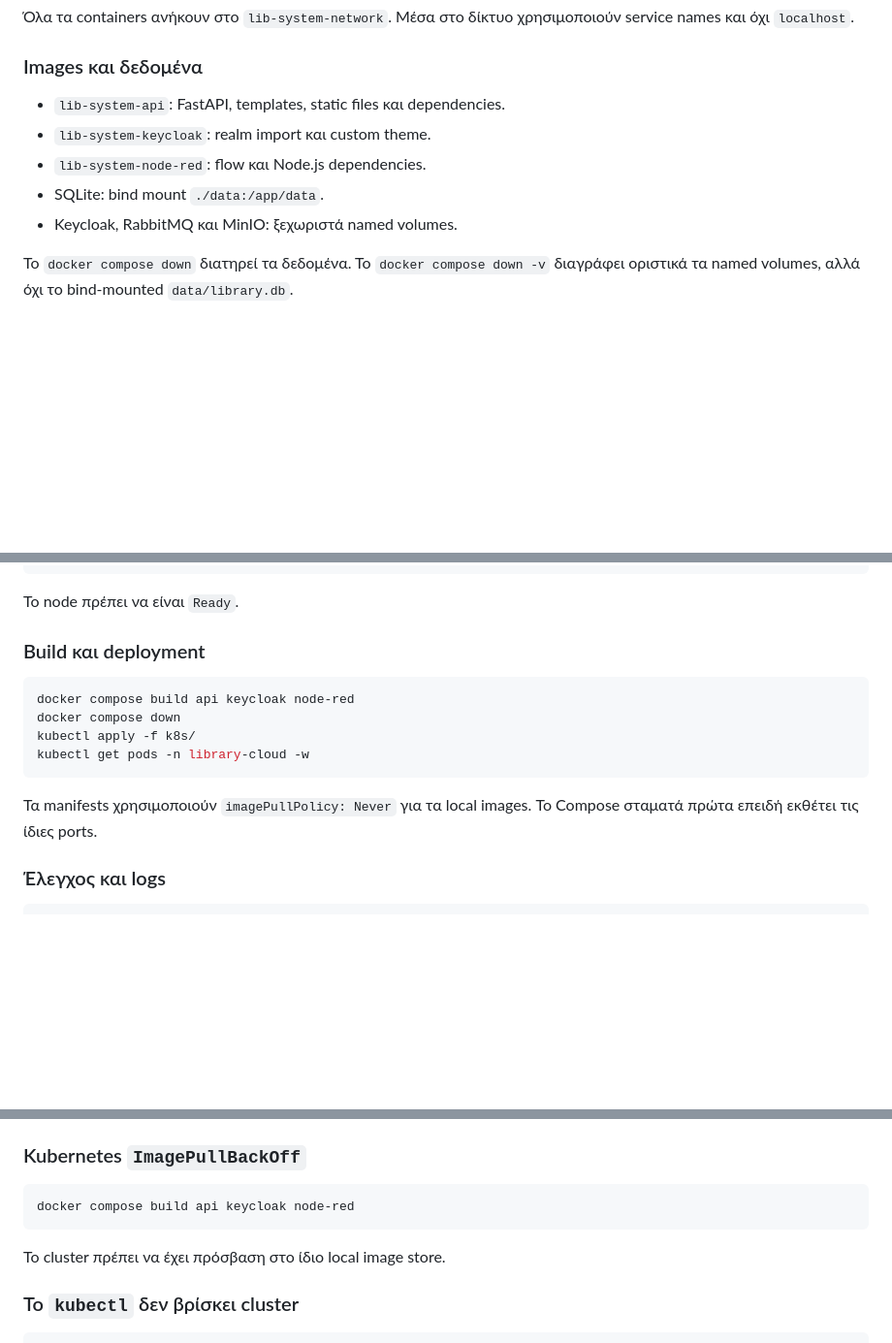
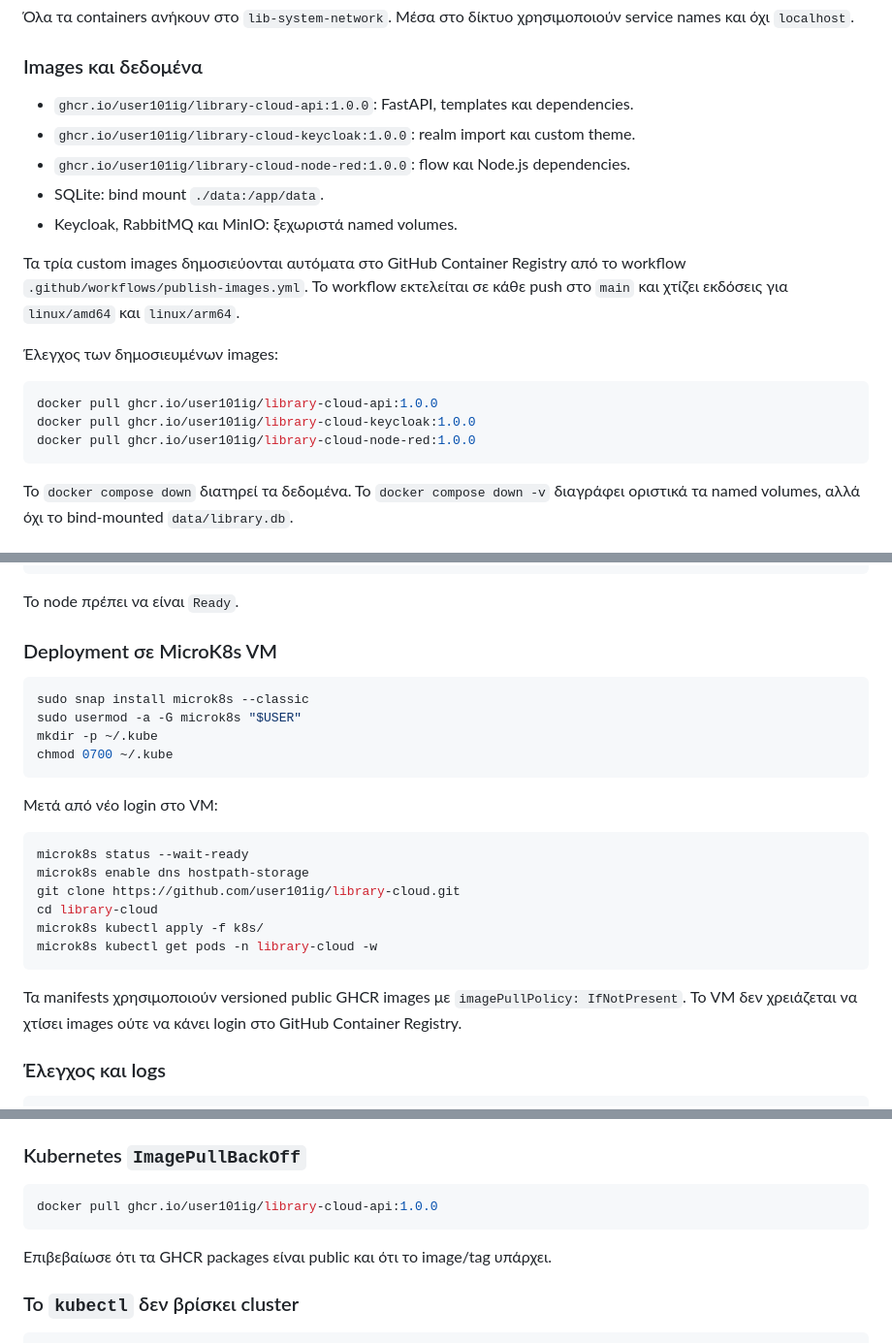
Before and after one commit to user101ig/library-cloud, a Markdown page: README.md, 3 parts joined by grey strips. Shown at 97% size. GitHub-like rendering; blank space fills up the shorter version.

````diff
--- a/README.md
+++ b/README.md
@@ -512,11 +512,23 @@ library-audit/
 
 ### Images και δεδομένα
 
-- `lib-system-api`: FastAPI, templates, static files και dependencies.
-- `lib-system-keycloak`: realm import και custom theme.
-- `lib-system-node-red`: flow και Node.js dependencies.
+- `ghcr.io/user101ig/library-cloud-api:1.0.0`: FastAPI, templates και dependencies.
+- `ghcr.io/user101ig/library-cloud-keycloak:1.0.0`: realm import και custom theme.
+- `ghcr.io/user101ig/library-cloud-node-red:1.0.0`: flow και Node.js dependencies.
 - SQLite: bind mount `./data:/app/data`.
 - Keycloak, RabbitMQ και MinIO: ξεχωριστά named volumes.
+
+Τα τρία custom images δημοσιεύονται αυτόματα στο GitHub Container Registry
+από το workflow `.github/workflows/publish-images.yml`. Το workflow εκτελείται
+σε κάθε push στο `main` και χτίζει εκδόσεις για `linux/amd64` και `linux/arm64`.
+
+Έλεγχος των δημοσιευμένων images:
+
+```bash
+docker pull ghcr.io/user101ig/library-cloud-api:1.0.0
+docker pull ghcr.io/user101ig/library-cloud-keycloak:1.0.0
+docker pull ghcr.io/user101ig/library-cloud-node-red:1.0.0
+```
 
 Το `docker compose down` διατηρεί τα δεδομένα. Το `docker compose down -v`
 διαγράφει οριστικά τα named volumes, αλλά όχι το bind-mounted `data/library.db`.
@@ -661,17 +673,29 @@ kubectl get nodes
 
 Το node πρέπει να είναι `Ready`.
 
-### Build και deployment
+### Deployment σε MicroK8s VM
 
 ```bash
-docker compose build api keycloak node-red
-docker compose down
-kubectl apply -f k8s/
-kubectl get pods -n library-cloud -w
+sudo snap install microk8s --classic
+sudo usermod -a -G microk8s "$USER"
+mkdir -p ~/.kube
+chmod 0700 ~/.kube
 ```
 
-Τα manifests χρησιμοποιούν `imagePullPolicy: Never` για τα local images. Το
-Compose σταματά πρώτα επειδή εκθέτει τις ίδιες ports.
+Μετά από νέο login στο VM:
+
+```bash
+microk8s status --wait-ready
+microk8s enable dns hostpath-storage
+git clone https://github.com/user101ig/library-cloud.git
+cd library-cloud
+microk8s kubectl apply -f k8s/
+microk8s kubectl get pods -n library-cloud -w
+```
+
+Τα manifests χρησιμοποιούν versioned public GHCR images με
+`imagePullPolicy: IfNotPresent`. Το VM δεν χρειάζεται να χτίσει images ούτε να
+κάνει login στο GitHub Container Registry.
 
 ### Έλεγχος και logs
 
@@ -751,10 +775,10 @@ docker compose ps rabbitmq minio node-red
 ### Kubernetes `ImagePullBackOff`
 
 ```bash
-docker compose build api keycloak node-red
+docker pull ghcr.io/user101ig/library-cloud-api:1.0.0
 ```
 
-Το cluster πρέπει να έχει πρόσβαση στο ίδιο local image store.
+Επιβεβαίωσε ότι τα GHCR packages είναι public και ότι το image/tag υπάρχει.
 
 ### Το `kubectl` δεν βρίσκει cluster
 
````
